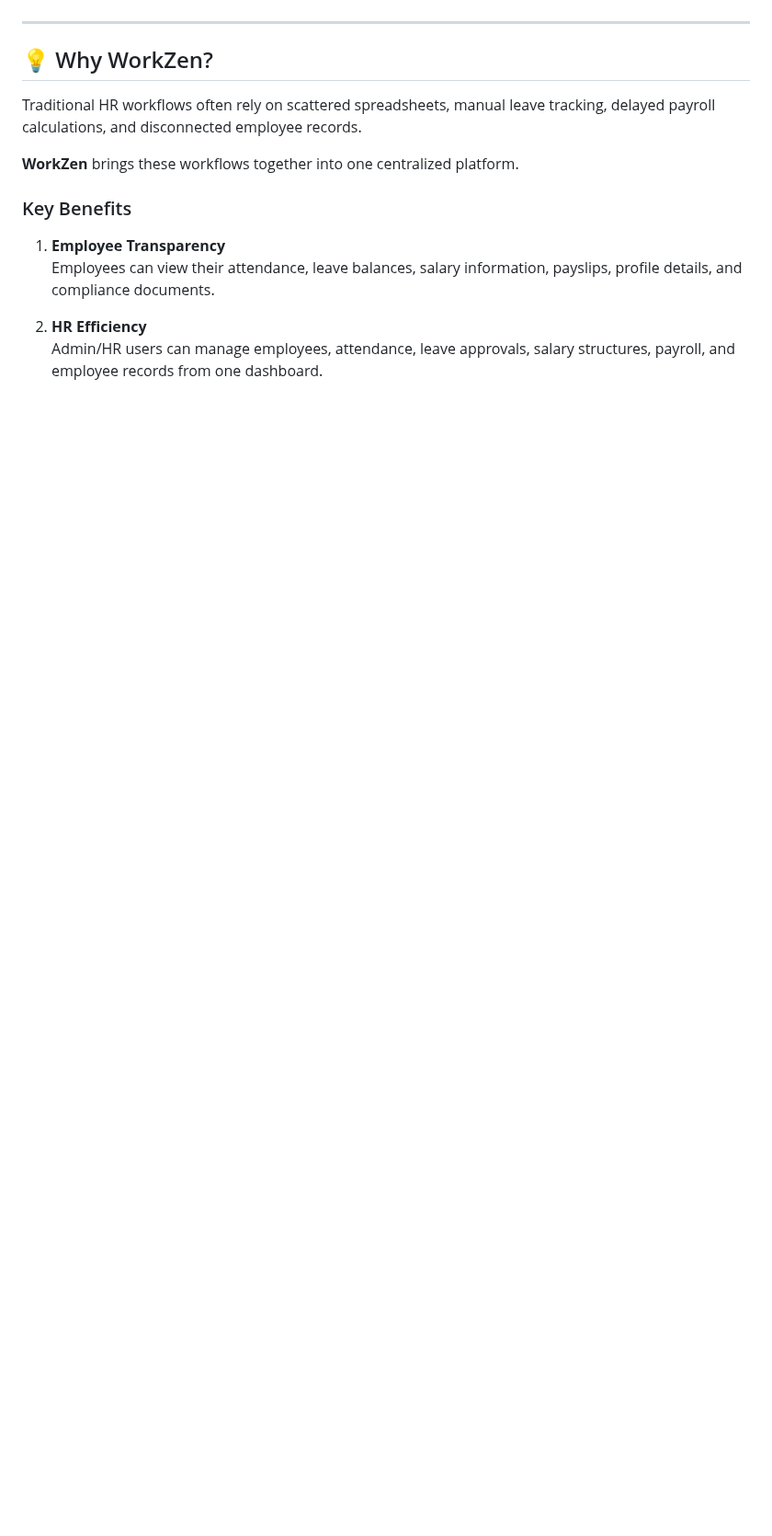
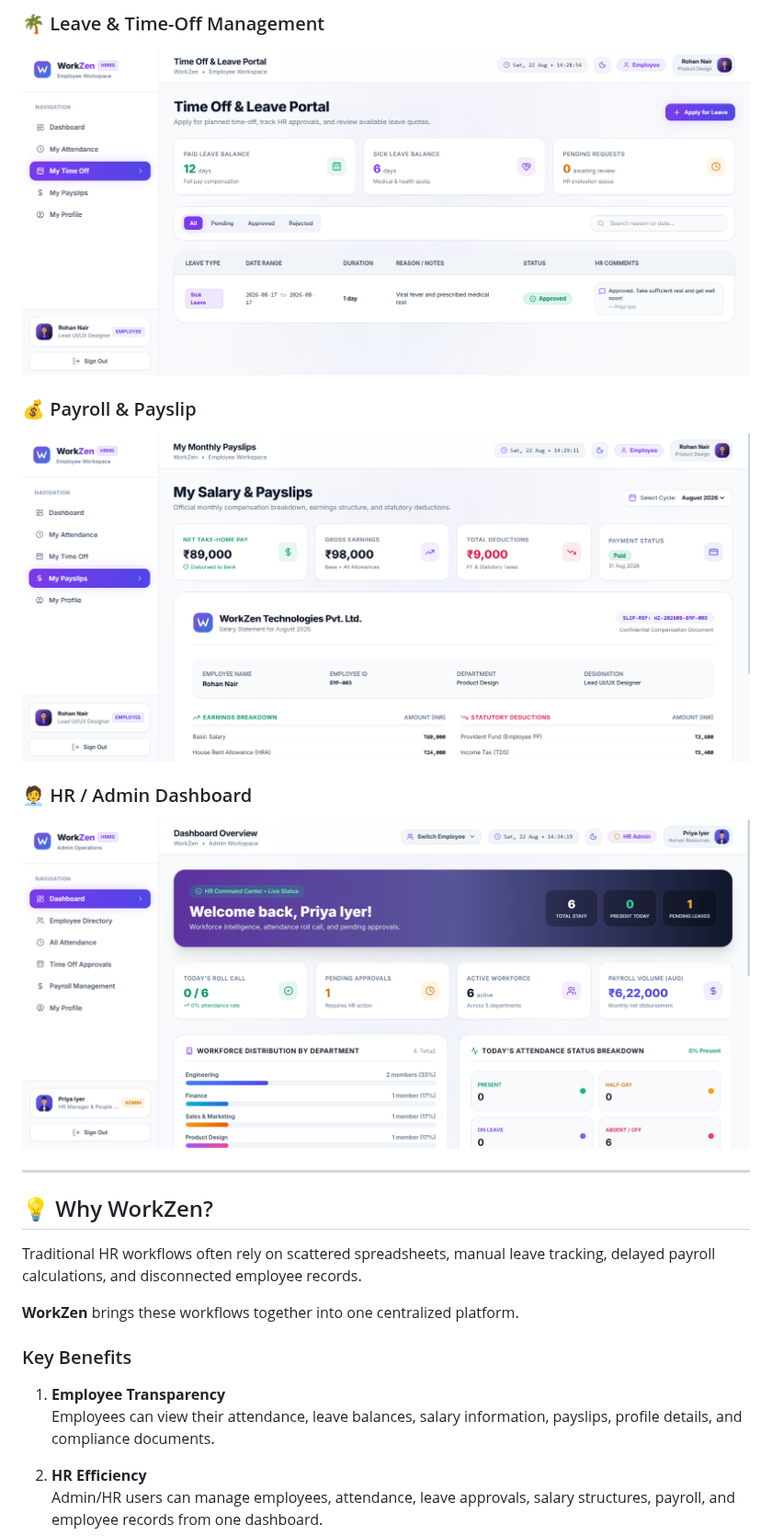
Before and after one commit to VanshikaChanana29/Tagiffy-payroll-system, a Markdown page: README.md, the part around one of its changes. Shown at 92% size. GitHub-like rendering; pictures changed too: docs/screenshots/admin-dashboard.png (added), docs/screenshots/leave.png (added), docs/screenshots/payroll.png (added); blank space fills up the shorter version.

```diff
--- a/README.md
+++ b/README.md
@@ -16,3 +30,11 @@ WorkZen is a full-stack Human Resource Management System (HRMS) designed to digi
+### 🌴 Leave & Time-Off Management
+![Leave Management](docs/screenshots/leave.png)
+
+### 💰 Payroll & Payslip
+![Payroll](docs/screenshots/payroll.png)
+
+### 🧑‍💼 HR / Admin Dashboard
+![Admin Dashboard](docs/screenshots/admin-dashboard.png)
 
 ---
 
```
Also changed, not shown: other parts of README.md (+14 -0 lines), docs/screenshots/attendance.png (added), docs/screenshots/employee-dashboard.png (added), docs/screenshots/login.png (added).
